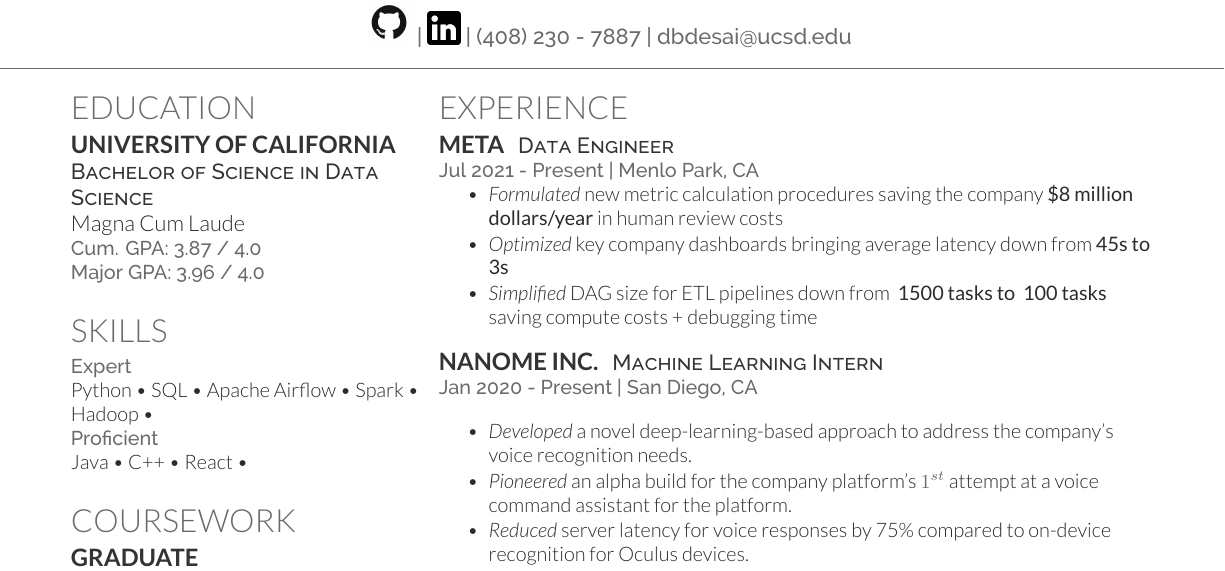
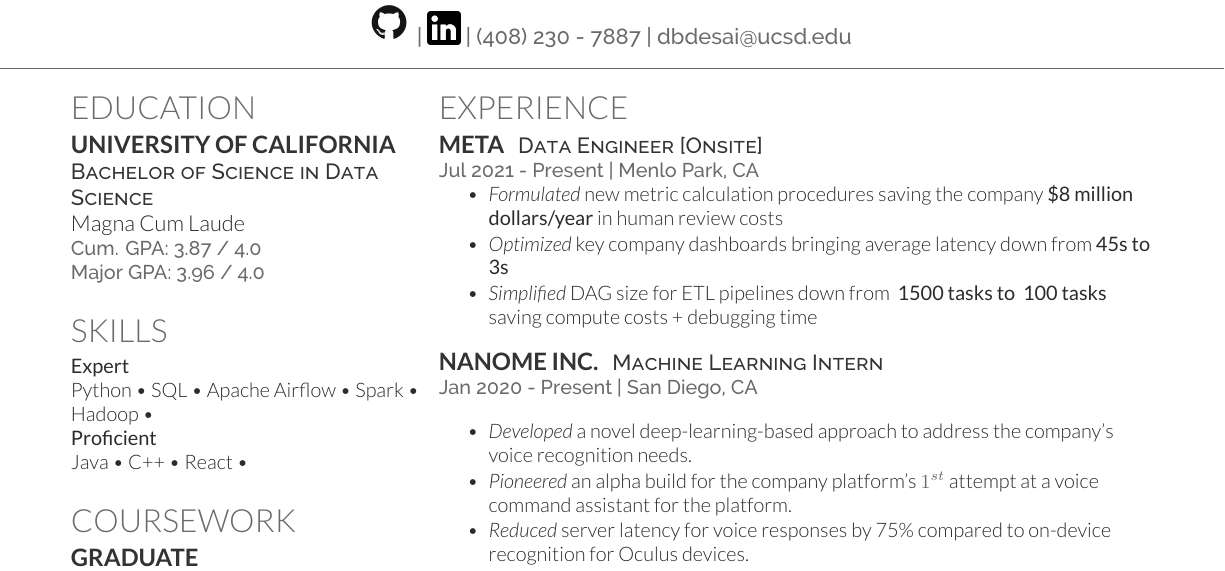
Before and after one commit to devanshuDesai/devanshu-resume, a LaTeX CV (devanshu_resume.tex): part of the page, cut so that both start at the same text. Compiled offline with XeLaTeX.

Commit message:
updated meta info

```diff
--- a/devanshu_resume.tex
+++ b/devanshu_resume.tex
@@ -122,14 +122,10 @@
 \section{Skills}
 % \subsection{Programming}
 
-\location{\textbf{Expert}}
-Python \textbullet{}
-SQL \textbullet{}
-Apache Airflow \textbullet{}
-Spark \textbullet{}
-Hadoop \textbullet{}
+\textbf{Expert}\\
+Python \textbullet{} SQL \textbullet{} Apache Airflow \textbullet{} Spark \textbullet{} Hadoop \textbullet{} \\\\
 
-\location{Proficient}
+\textbf{Proficient}\\
 Java \textbullet{} C++ \textbullet{} React \textbullet{} \\
 
 \sectionsep
@@ -202,13 +198,13 @@
 
 \section{Experience}
 \runsubsection{Meta}
-\descript{Data Engineer}
+\descript{Data Engineer [Onsite]}
 \location{Jul 2021 - Present | Menlo Park, CA}
 \vspace{\topsep} % Hacky fix for awkward extra vertical space
 \begin{tightemize}
 \item \emph{Formulated} new metric calculation procedures saving the company \textbf{\$8 million dollars/year} in human review costs
 \item \emph{Optimized} key company dashboards bringing average latency down from \textbf{45s to 3s}
-\item \emph{Simplified} DAG size for ETL pipelines down from \textbf{~1500 tasks to ~100 tasks} saving compute costs + debugging time
+\item \emph{Simplified} DAG size for  ETL pipelines down from \textbf{~1500 tasks to ~100 tasks} saving compute costs + debugging time
 \end{tightemize}
 \sectionsep
 
```
